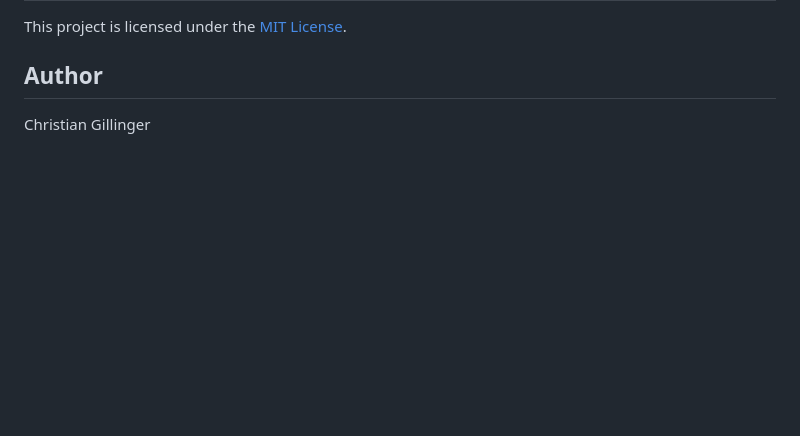
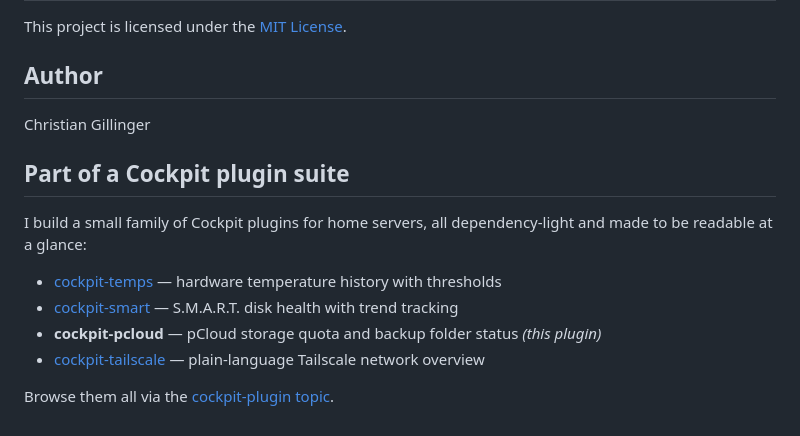
Before and after one commit to cgillinger/cockpit-pcloud, a Markdown page: README.md, the part around the change. Drawn GitHub-style; blank space fills up the shorter version.

Commit message:
Add Cockpit plugin suite cross-links to README
Co-Authored-By: Claude Fable 5 <noreply@anthropic.com>

```diff
--- a/README.md
+++ b/README.md
@@ -188,3 +188,15 @@ This project is licensed under the [MIT License](LICENSE).
 ## Author
 
 Christian Gillinger
+
+## Part of a Cockpit plugin suite
+
+I build a small family of Cockpit plugins for home servers, all
+dependency-light and made to be readable at a glance:
+
+- [cockpit-temps](https://github.com/cgillinger/cockpit_temp) — hardware temperature history with thresholds
+- [cockpit-smart](https://github.com/cgillinger/cockpit_smart) — S.M.A.R.T. disk health with trend tracking
+- **cockpit-pcloud** — pCloud storage quota and backup folder status *(this plugin)*
+- [cockpit-tailscale](https://github.com/cgillinger/cockpit_tailscale) — plain-language Tailscale network overview
+
+Browse them all via the [cockpit-plugin topic](https://github.com/search?q=user%3Acgillinger+topic%3Acockpit-plugin&type=repositories).
```
